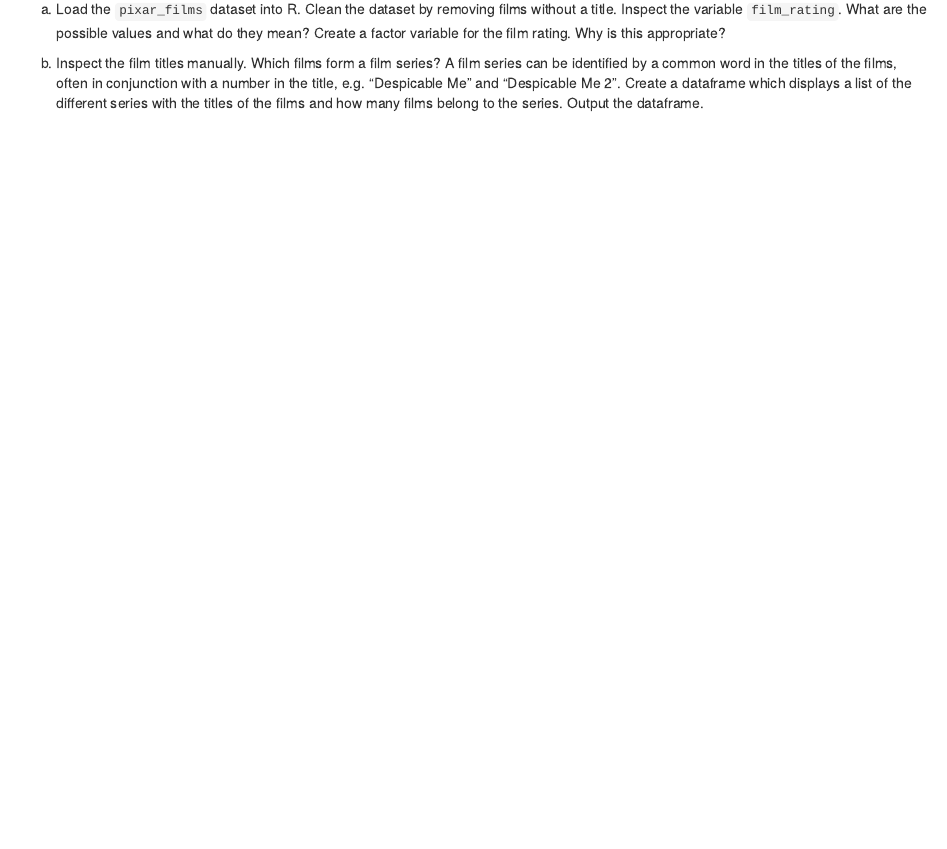
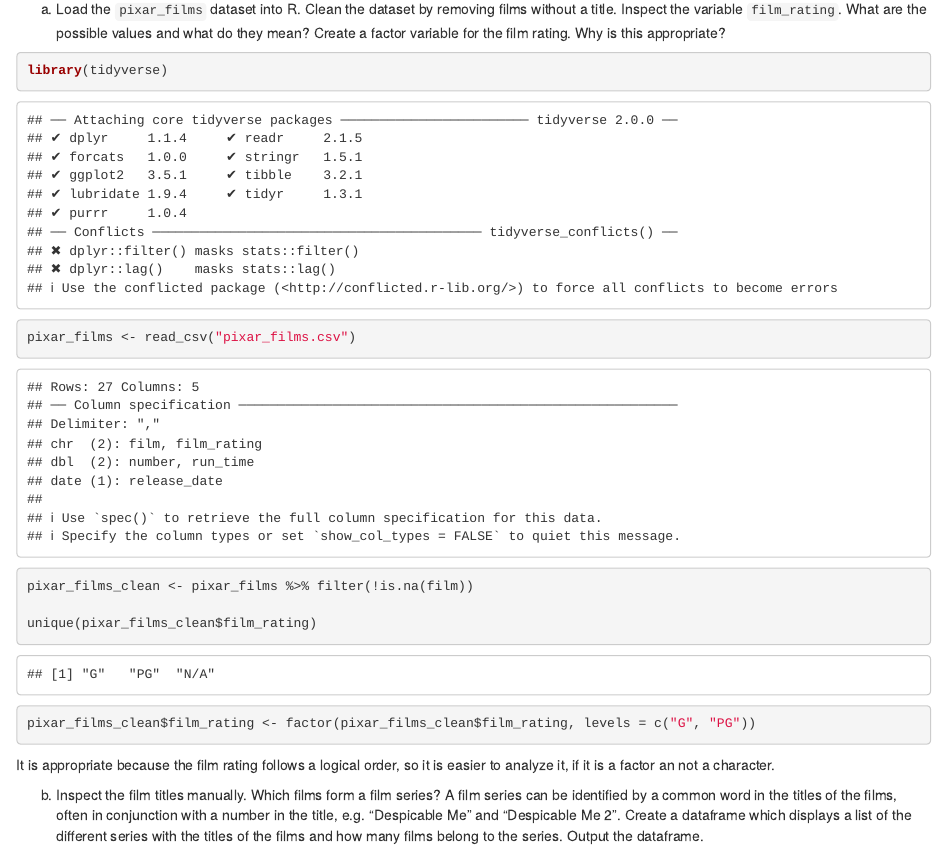
Before and after one commit to Maren-ren/exeRcise-sheet-3, an R Markdown document (ExerciseSheet_3_MR.Rmd): the page in a window 1100 px wide, from 1370 px down. Rendered offline with R 4.5, knitr and Pandoc, with nearby package versions; drawn as R Markdown's standard HTML page in place of the format the file asks for.

Commit message:
add/clean pixar_film dataset, film_rating values as factor

````diff
--- a/ExerciseSheet_3_MR.Rmd
+++ b/ExerciseSheet_3_MR.Rmd
@@ -96,7 +98,18 @@ a)  Load the `pixar_films` dataset into R. Clean the dataset by removing
     the possible values and what do they mean? Create a factor variable
     for the film rating. Why is this appropriate?
 
-<!-- -->
+```{r}
+library(tidyverse)
+
+pixar_films <- read_csv("pixar_films.csv")
+
+pixar_films_clean <- pixar_films %>% filter(!is.na(film))
+
+unique(pixar_films_clean$film_rating)
+pixar_films_clean$film_rating <- factor(pixar_films_clean$film_rating, levels = c("G", "PG"))
+
+```
+It is appropriate because the film rating follows a logical order, so it is easier to analyze it, if it is a factor an not a character.
 
 b)  Inspect the film titles manually. Which films form a film series? A
     film series can be identified by a common word in the titles of the
````
Also changed, not shown: ExerciseSheet_3_MR.Rmd (2 more changed lines).
